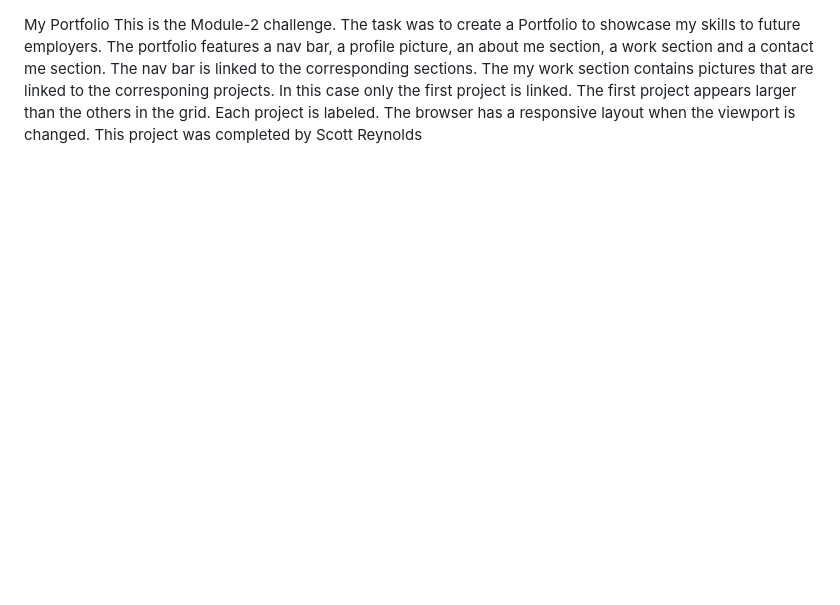
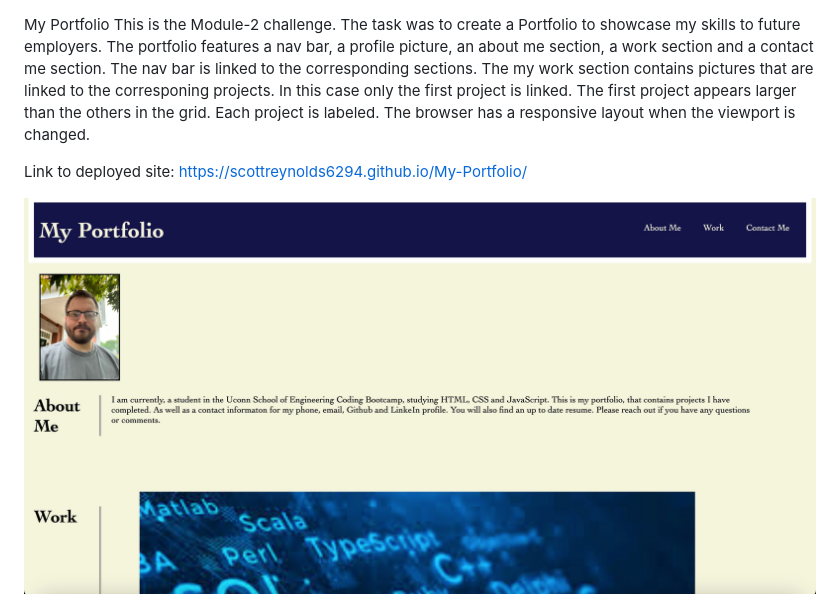
Before and after one commit to scottreynolds6294/My-Portfolio, a Markdown page: README.md, the part around the change. GitHub-like rendering; pictures changed too: Screenshot.jpg (added); blank space fills up the shorter version.

Commit message:
README file update with screenshot and link to live website

```diff
--- a/README.md
+++ b/README.md
@@ -6,4 +6,9 @@ My Portfolio
     The first project appears larger than the others in the grid.
     Each project is labeled.
     The browser has a responsive layout when the viewport is changed.
+
+Link to deployed site: https://scottreynolds6294.github.io/My-Portfolio/
+
+![Alt text](Screenshot.jpg)
+
 This project was completed by Scott Reynolds
```
